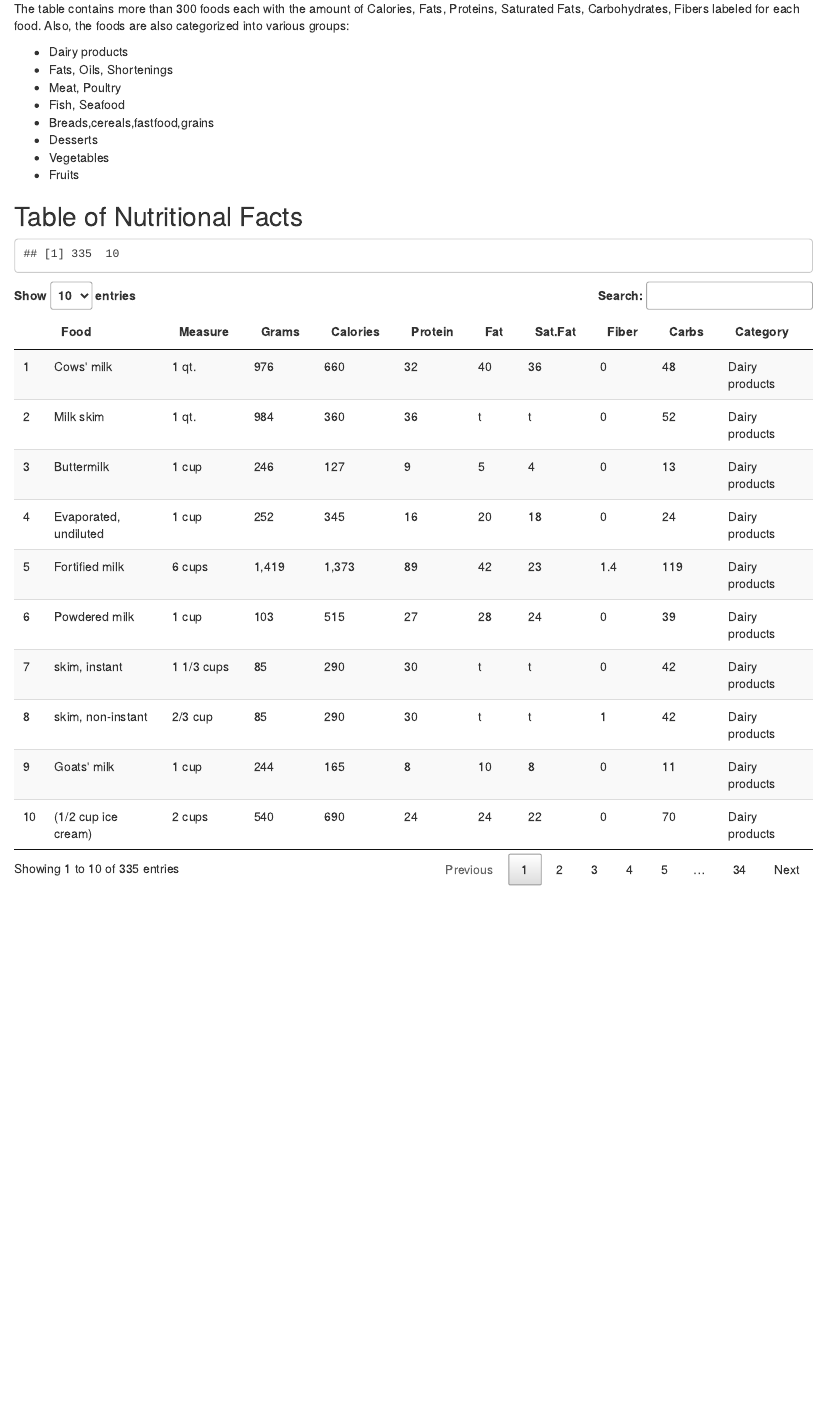
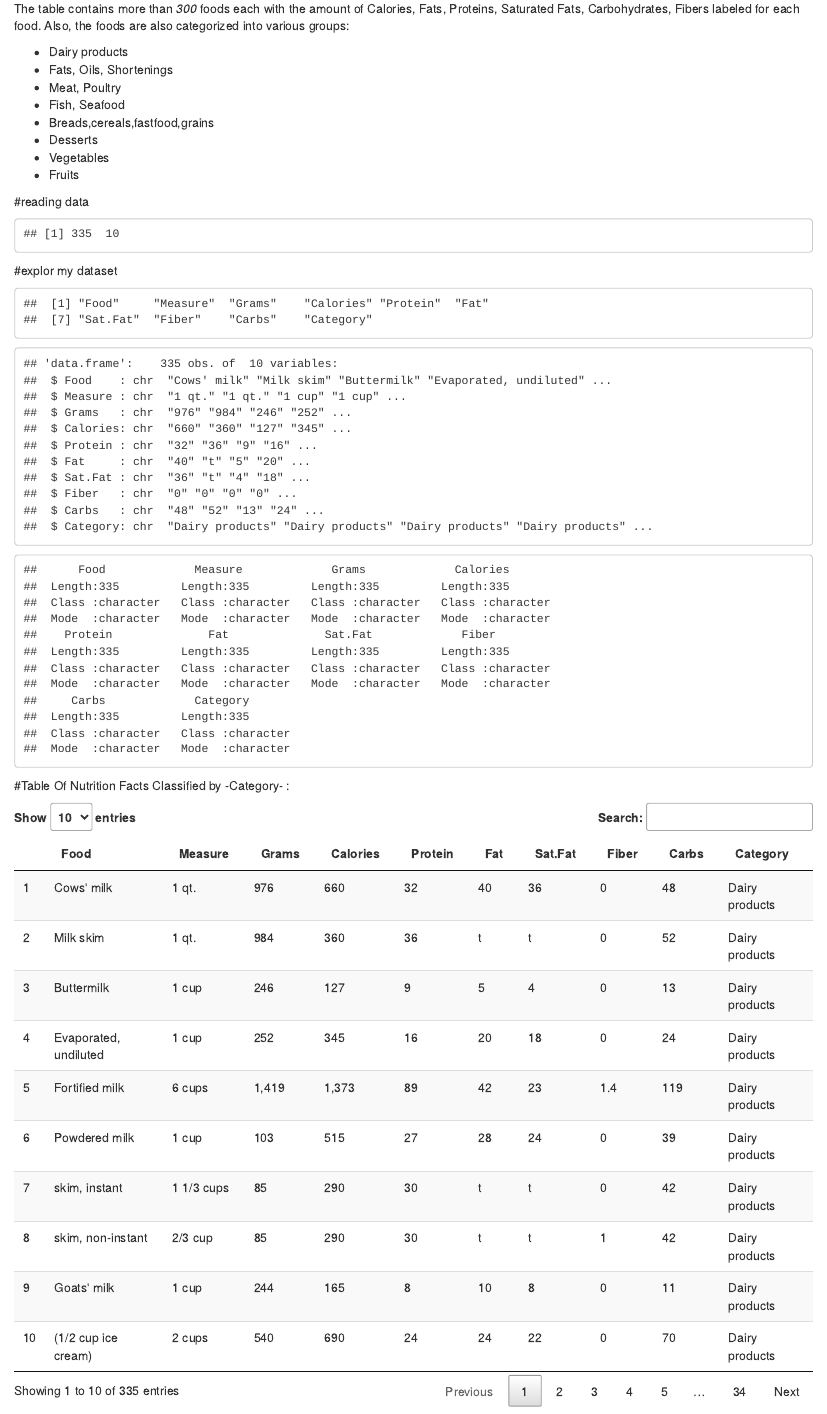
Before and after one commit to ebtisam-alghamdi/MISK_EbtisamAlghamdi, an R Markdown document (NFreport.rmd): the page in a window 1100 px wide, from 120 px down. Rendered offline with R 4.5, knitr and Pandoc, with nearby package versions.

Commit message:
15 Oct updates

````diff
--- a/NFreport.rmd
+++ b/NFreport.rmd
@@ -27,7 +27,7 @@ knitr::opts_chunk$set(echo = FALSE)
 Everybody nowadays is mindful of what they eat.counting calories and reducing fat intake is the number one advice given by all dieticians and nutritionists. Therefore, we need to know what foods are rich in what nutrients, __Don't we?__
 
 
-The table contains more than 300 foods each with the amount of Calories, Fats, Proteins, Saturated Fats, Carbohydrates, Fibers labeled for each food. Also, the foods are also categorized into various groups:
+The table contains more than _300_ foods each with the amount of Calories, Fats, Proteins, Saturated Fats, Carbohydrates, Fibers labeled for each food. Also, the foods are also categorized into various groups:
 
 
 * Dairy products
@@ -39,16 +39,25 @@ The table contains more than 300 foods each with the amount of Calories, Fats, P
 * Vegetables
 * Fruits
 
-## Table of Nutritional Facts
 
 
+#reading data
 
 ```{r}
 Nfacts <- read.csv("Nfacts.csv", header = TRUE, sep = ",")
 dim(Nfacts)
 ```
 
+#explor my dataset
+```{r}
+names(Nfacts)
 
+str(Nfacts)
+
+summary(Nfacts)
+```
+
+#Table Of Nutrition Facts Classified by -Category- :
 
 ```{r}
 Nfacts %>%
````
Also changed, not shown: NFreport.html.
